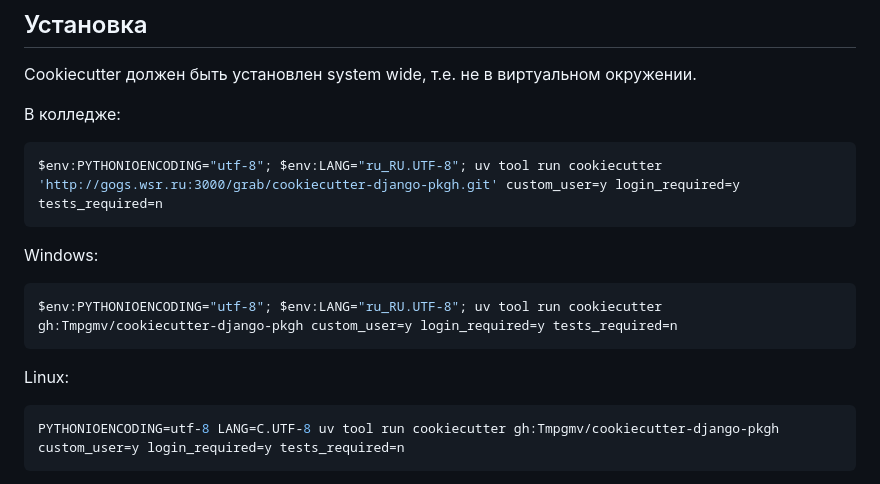
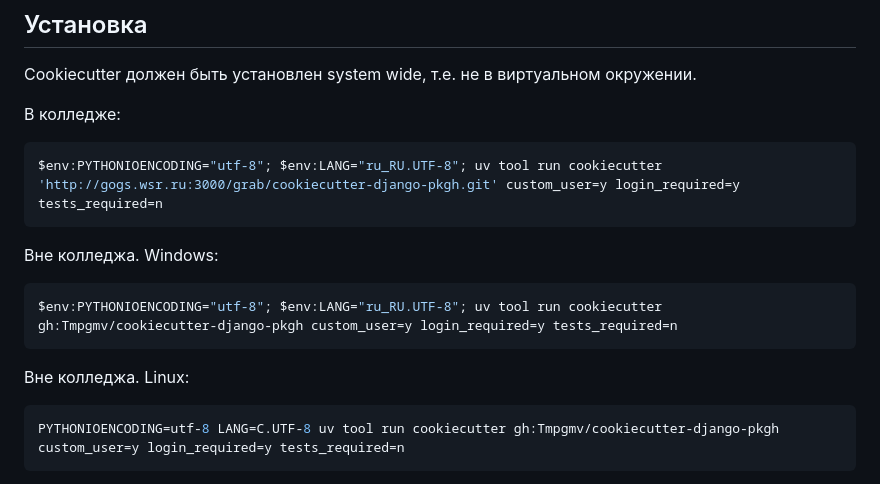
Before and after one commit to Tmpgmv/cookiecutter-django-pkgh, a Markdown page: README.md, the part around the change. GitHub-like rendering.

````diff
--- a/README.md
+++ b/README.md
@@ -13,12 +13,12 @@ Cookiecutter должен быть установлен system wide,
 $env:PYTHONIOENCODING="utf-8"; $env:LANG="ru_RU.UTF-8"; uv tool run cookiecutter 'http://gogs.wsr.ru:3000/grab/cookiecutter-django-pkgh.git' custom_user=y login_required=y tests_required=n
 ```
 
-Windows:
+Вне колледжа. Windows:
 ```bash
 $env:PYTHONIOENCODING="utf-8"; $env:LANG="ru_RU.UTF-8"; uv tool run cookiecutter gh:Tmpgmv/cookiecutter-django-pkgh custom_user=y login_required=y tests_required=n
 ```
 
-Linux:
+Вне колледжа. Linux:
 ```bash
 PYTHONIOENCODING=utf-8 LANG=C.UTF-8 uv tool run cookiecutter gh:Tmpgmv/cookiecutter-django-pkgh custom_user=y login_required=y tests_required=n
 ```
````
